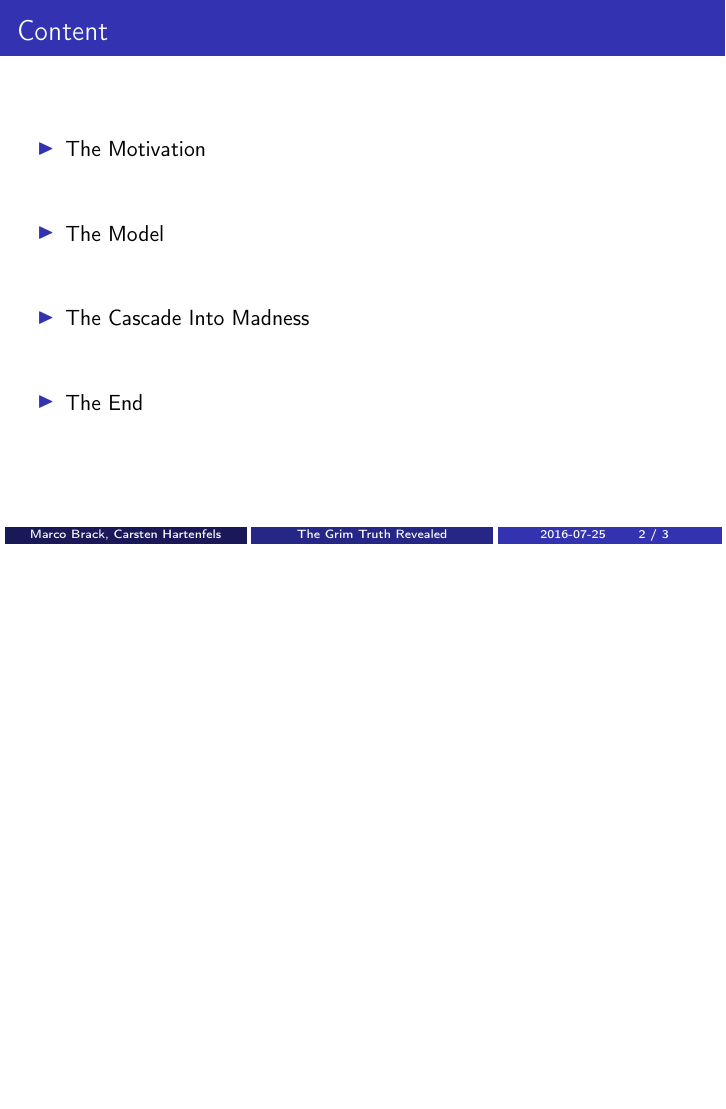
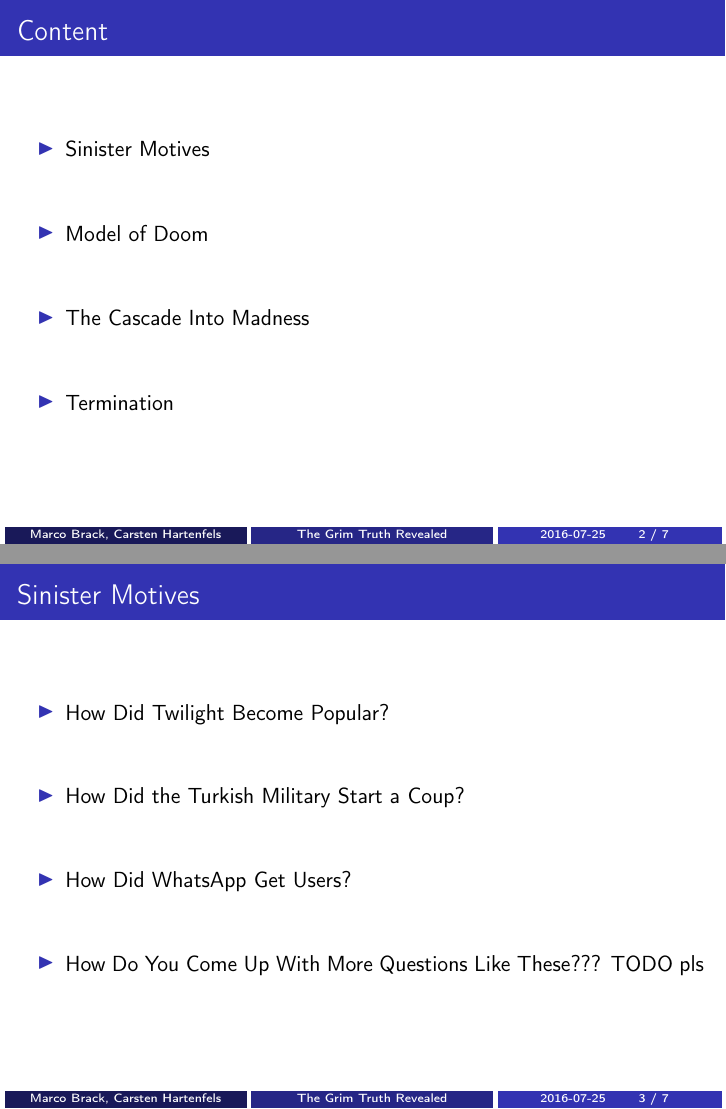
Before and after one commit to turbopope/nss, LaTeX slides (presentation/presentation.tex): page 2 of 3 before the commit and pages 2 and 7 of 23 after it, the two joined at a grey line, the shorter picture padded with empty space. Compiled offline with pdfLaTeX.

Commit message:
Add more presentation

```diff
--- a/presentation/presentation.tex
+++ b/presentation/presentation.tex
@@ -46,7 +46,22 @@
 \begin{frame}
     \frametitle{Content}
     \begin{itemize}
-        \gitem The Motivation
-        \gitem The Model
+        \gitem Sinister Motives
+        \gitem Model of Doom
         \gitem The Cascade Into Madness
-        \gitem The End
+        \gitem Termination
+    \end{itemize}
+    \vfill
+\end{frame}
+
+
+\begin{frame}
+    \frametitle{Sinister Motives}
+    \begin{itemize}
+        \fitem How Did Twilight Become Popular?
+        \fitem How Did the Turkish Military Start a Coup?
+        \fitem How Did WhatsApp Get Users?
+        \fitem How Do You Come Up With More Questions Like These??? TODO pls
+    \end{itemize}
+    \vfill
+\end{frame}
@@ -52,0 +79,9 @@
+    \vfill
+\end{frame}
+
+\begin{frame}
+    \frametitle{Model of Doom I}
+    \begin{itemize}
+        \fitem A Graph, Directed or Undirected
+        \fitem Each Node:
+        \begin{itemize}
@@ -52,0 +93,6 @@
+    \vfill
+\end{frame}
+
+\begin{frame}
+    \frametitle{Model of Doom II: Electric Boogaloo}
+    \begin{itemize}
```
Also changed, not shown: presentation/presentation.md (+2 -2 lines), presentation/presentation.tex (20 more changed lines).
